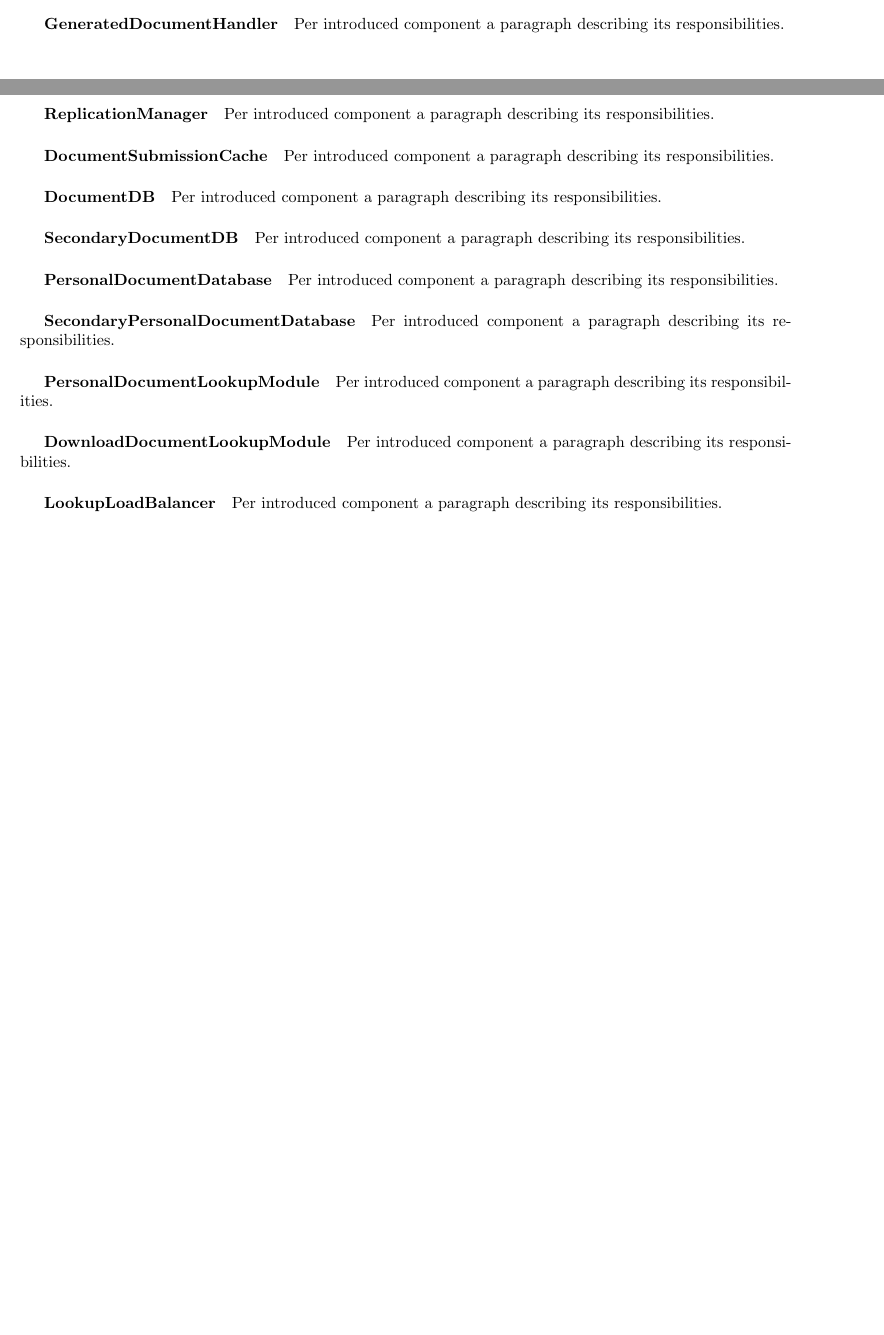
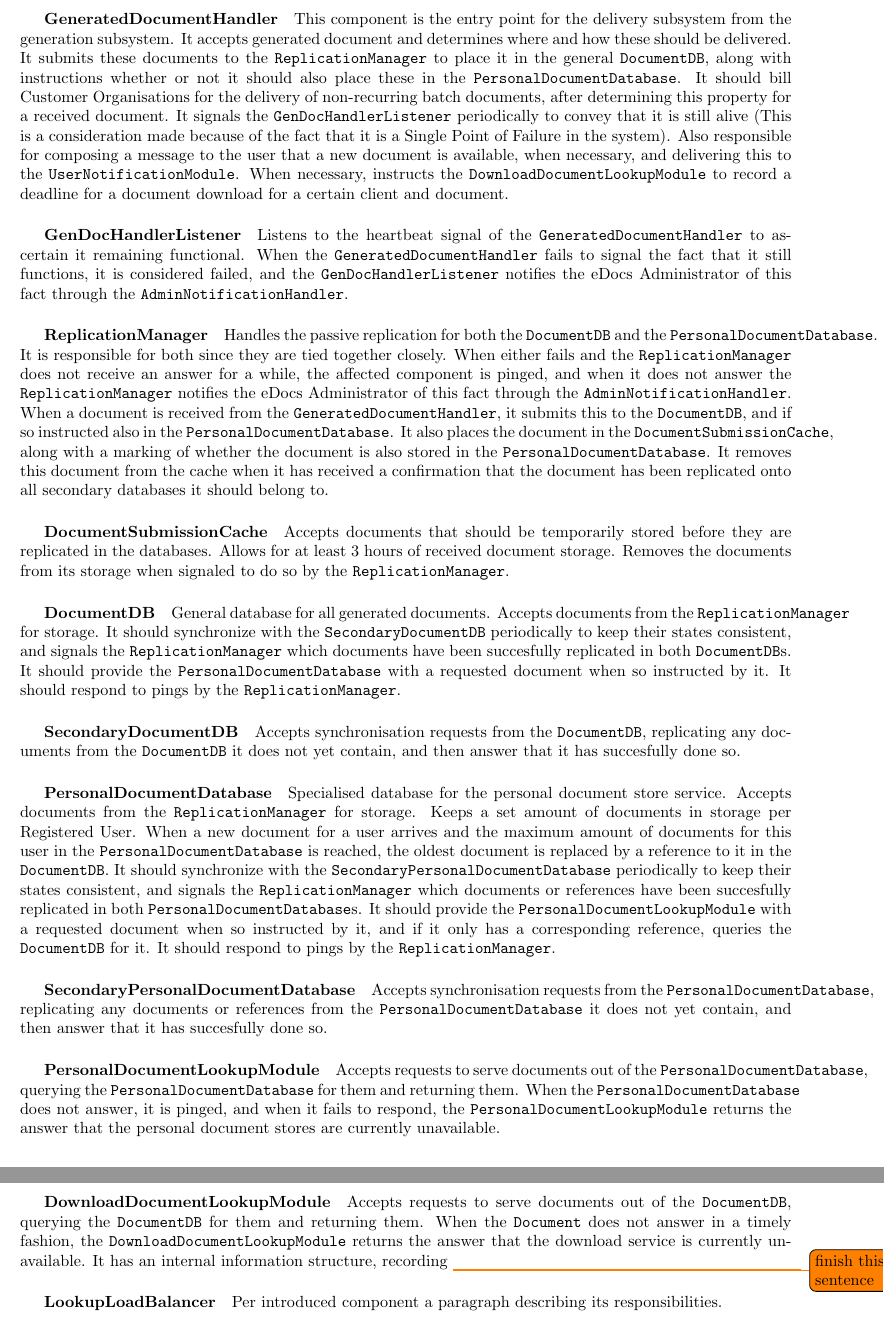
Before and after one commit to TVoc/I-am-the-architect-of-your-reality, a LaTeX document (Part 2/Report/report.tex): two parts of pages 16 and 17 of 20 before the commit and two parts of pages 17 and 18 of 21 after it, joined at a grey line, cut at the place of the change, the shorter picture padded with empty space. Compiled offline with pdfLaTeX.

Commit message:
some more report work :rage3:

```diff
--- a/Part 2/Report/report.tex
+++ b/Part 2/Report/report.tex
@@ -661,31 +661,35 @@ A discussion of the alternative solutions and why that were not selected.
 Figure \ref{fig:it2-cc_main} shows the components resulting from the decomposition in this run. The same clarification concerning the \texttt{DispatcherModule} and \texttt{SpareDispatcherModule} has to be made for both the \texttt{DocumentDB} and \texttt{SecondaryDocumentDB} and the \texttt{PersonalDocumentDatabase} and \texttt{SecondaryPersonalDocumentDatabase} respectively. These components are pairwise instantiations of the same type of component with different runtime responsibilities. This is noticable from the fact they have the same interfaces but different ones are being used on either. Additional notes are added to the diagram where deemed necessary.
 
 \subparagraph{GeneratedDocumentHandler}
-Per introduced component a paragraph describing its responsibilities.
+This component is the entry point for the delivery subsystem from the generation subsystem. It accepts generated document and determines where and how these should be delivered. It submits these documents to the \texttt{ReplicationManager} to place it in the general \texttt{DocumentDB}, along with instructions whether or not it should also place these in the \texttt{PersonalDocumentDatabase}. It should bill Customer Organisations for the delivery of non-recurring batch documents, after determining this property for a received document. It signals the \texttt{GenDocHandlerListener} periodically to convey that it is still alive (This is a consideration made because of the fact that it is a Single Point of Failure in the system). Also responsible for composing a message to the user that a new document is available, when necessary, and delivering this to the \texttt{UserNotificationModule}. When necessary, instructs the \texttt{DownloadDocumentLookupModule} to record a deadline for a document download for a certain client and document.
+
+\subparagraph{GenDocHandlerListener}
+Listens to the heartbeat signal of the \texttt{GeneratedDocumentHandler} to ascertain it remaining functional. When the \texttt{GeneratedDocumentHandler} fails to signal the fact that it still functions, it is considered failed, and the \texttt{GenDocHandlerListener} notifies the eDocs Administrator of this fact through the \texttt{AdminNotificationHandler}.
 
 \subparagraph{ReplicationManager}
-Per introduced component a paragraph describing its responsibilities.
+Handles the passive replication for both the \texttt{DocumentDB} and the \texttt{PersonalDocumentDatabase}. It is responsible for both since they are tied together closely. When either fails and the \texttt{ReplicationManager} does not receive an answer for a while, the affected component is pinged, and when it does not answer the \texttt{ReplicationManager} notifies the eDocs Administrator of this fact through the \texttt{AdminNotificationHandler}. When a document is received from the \texttt{GeneratedDocumentHandler}, it submits this to the \texttt{DocumentDB}, and if so instructed also in the \texttt{PersonalDocumentDatabase}. It also places the document in the \texttt{DocumentSubmissionCache}, along with a marking of whether the document is also stored in the \texttt{PersonalDocumentDatabase}. It removes this document from the cache when it has received a confirmation that the document has been replicated onto all secondary databases it should belong to.
 
 \subparagraph{DocumentSubmissionCache}
-Per introduced component a paragraph describing its responsibilities.
+Accepts documents that should be temporarily stored before they are replicated in the databases. Allows for at least 3 hours of received document storage. Removes the documents from its storage when signaled to do so by the \texttt{ReplicationManager}.
 
 \subparagraph{DocumentDB}
-Per introduced component a paragraph describing its responsibilities.
+General database for all generated documents. Accepts documents from the \texttt{ReplicationManager} for storage. It should synchronize with the \texttt{SecondaryDocumentDB} periodically to keep their states consistent, and signals the \texttt{ReplicationManager} which documents have been succesfully replicated in both \texttt{DocumentDB}s. It should provide the \texttt{PersonalDocumentDatabase} with a requested document when so instructed by it. It should respond to pings by the \texttt{ReplicationManager}.
 
 \subparagraph{SecondaryDocumentDB}
-Per introduced component a paragraph describing its responsibilities.
+Accepts synchronisation requests from the \texttt{DocumentDB}, replicating any documents from the \texttt{DocumentDB} it does not yet contain, and then answer that it has succesfully done so.
 
 \subparagraph{PersonalDocumentDatabase}
-Per introduced component a paragraph describing its responsibilities.
+Specialised database for the personal document store service. Accepts documents from the \texttt{ReplicationManager} for storage. Keeps a set amount of documents in storage per Registered User. When a new document for a user arrives and the maximum amount of documents for this user in the \texttt{PersonalDocumentDatabase} is reached, the oldest document is replaced by a reference to it in the \texttt{DocumentDB}. It should synchronize with the \texttt{SecondaryPersonalDocumentDatabase} periodically to keep their states consistent, and signals the \texttt{ReplicationManager} which documents or references have been succesfully replicated in both \texttt{PersonalDocumentDatabase}s. It should provide the \texttt{PersonalDocumentLookupModule} with a requested document when so instructed by it, and if it only has a corresponding reference, queries the \texttt{DocumentDB} for it. It should respond to pings by the \texttt{ReplicationManager}.
 
 \subparagraph{SecondaryPersonalDocumentDatabase}
-Per introduced component a paragraph describing its responsibilities.
+Accepts synchronisation requests from the \texttt{PersonalDocumentDatabase}, replicating any documents or references from the \texttt{PersonalDocumentDatabase} it does not yet contain, and then answer that it has succesfully done so.
 
 \subparagraph{PersonalDocumentLookupModule}
-Per introduced component a paragraph describing its responsibilities.
+Accepts requests to serve documents out of the \texttt{PersonalDocumentDatabase}, querying the \texttt{PersonalDocumentDatabase} for them and returning them. When the \texttt{PersonalDocumentDatabase} does not answer, it is pinged, and when it fails to respond, the \texttt{PersonalDocumentLookupModule} returns the answer that the personal document stores are currently unavailable.
 
 \subparagraph{DownloadDocumentLookupModule}
-Per introduced component a paragraph describing its responsibilities.
+Accepts requests to serve documents out of the \texttt{DocumentDB}, querying the \texttt{DocumentDB} for them and returning them. When the \texttt{Document} does not answer in a timely fashion, the \texttt{DownloadDocumentLookupModule} returns the answer that the download service is currently unavailable. It has an internal information structure, recording
+\todo{finish this sentence}
 
 \subparagraph{LookupLoadBalancer}
 Per introduced component a paragraph describing its responsibilities.
```
